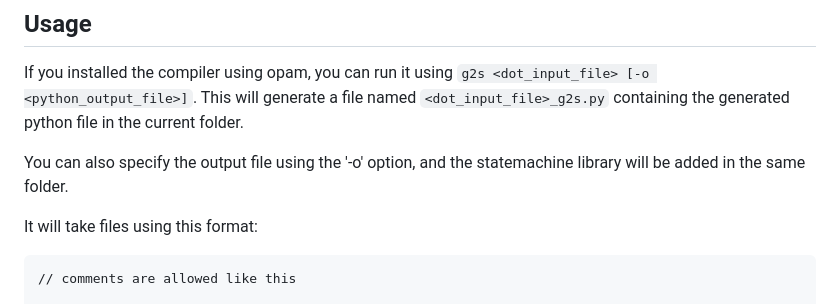
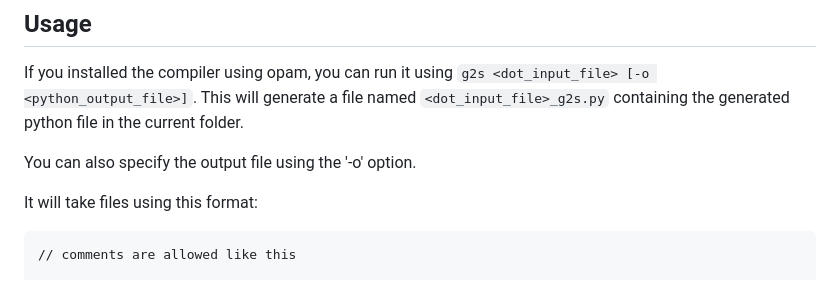
Before and after one commit to KirrimK/graph2strat, a Markdown page: README.md, the part around the change. Drawn GitHub-style.

````diff
--- a/README.md
+++ b/README.md
@@ -34,7 +34,7 @@ Automated tests (once added) can be run using `dune runtest`.
 If you installed the compiler using opam, you can run it using `g2s <dot_input_file> [-o <python_output_file>]`.
 This will generate a file named `<dot_input_file>_g2s.py` containing the generated python file in the current folder.
 
-You can also specify the output file using the '-o' option, and the statemachine library will be added in the same folder.
+You can also specify the output file using the '-o' option.
 
 It will take files using this format:
 ```dot
````
